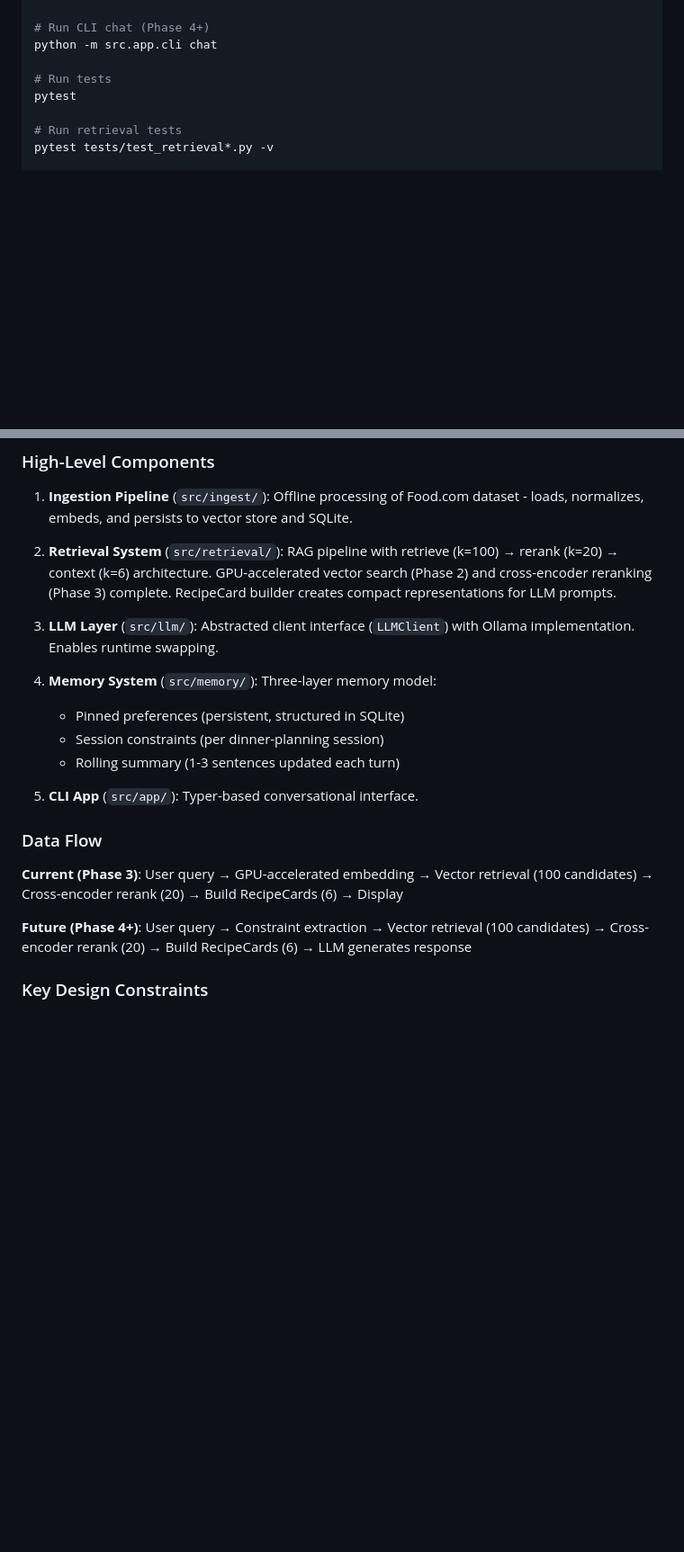
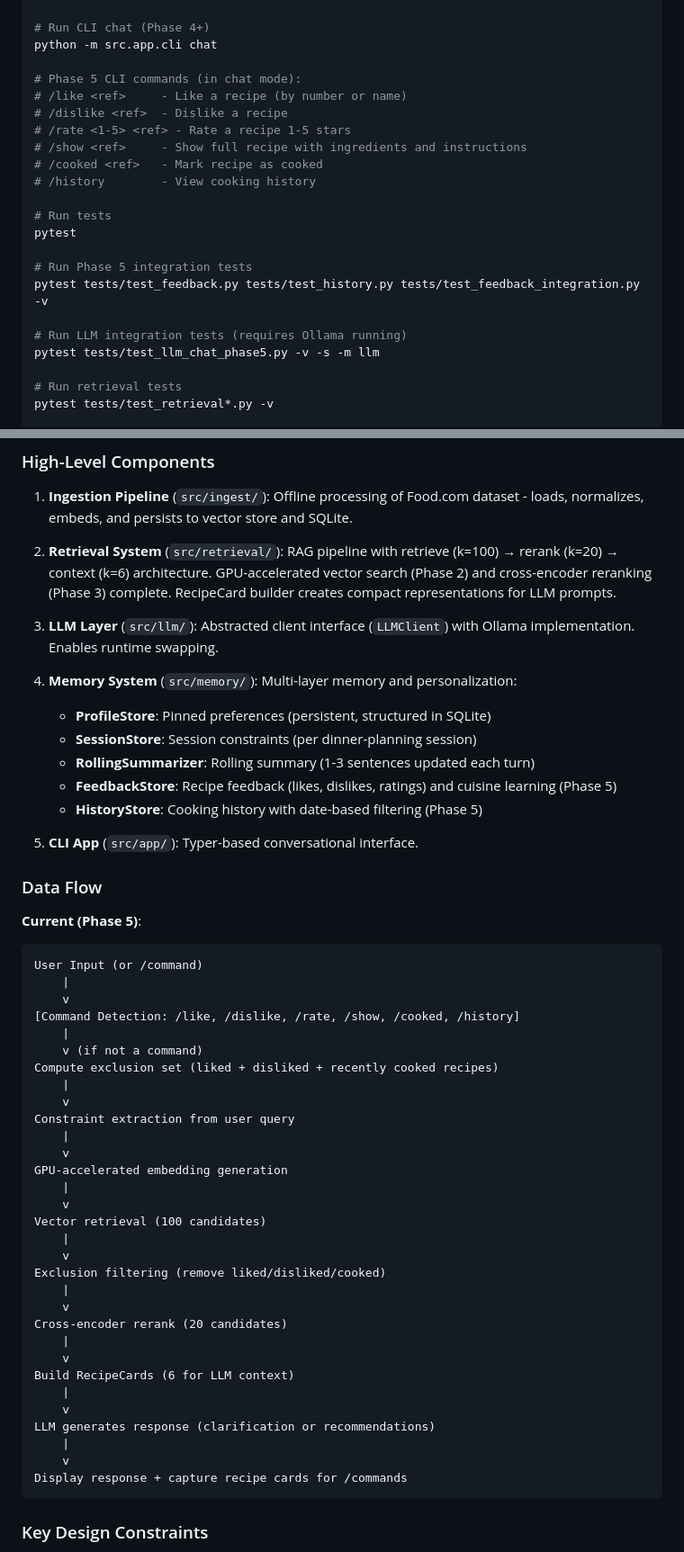
Before and after one commit to adeagon/ai-cooking-assistant, a Markdown page: CLAUDE.md, 2 parts joined by grey strips. Shown at 90% size. Rendered like a GitHub page; blank space fills up the shorter version.

Commit message:
docs: Update CLAUDE.md and README.md for Phase 5 completion
Update both documentation files to reflect Phase 5 completion:

CLAUDE.md:
- Mark Phase 5 as complete (was 'Next')
- Update test counts (158 -> 206 tests)
- Add Phase 5 features to current status
- Update Memory System section with FeedbackStore and HistoryStore
- Update Data Flow to show exclusion filtering pipeline
- Add RecipeFeedback and CookingHistoryEntry to domain models
- Add Phase 5 CLI commands and test commands

README.md:
- Fix test count from 203 to 206 total tests
- Add breakdown showing 82 + 76 + 48 = 206 tests
- Already had Phase 5 features and commands documented

Co-Authored-By: Claude Sonnet 4.5 <noreply@anthropic.com>

````diff
--- a/CLAUDE.md
+++ b/CLAUDE.md
@@ -80,8 +86,22 @@ python -m src.app.cli search "chicken tomato spicy"
 # Run CLI chat (Phase 4+)
 python -m src.app.cli chat
 
+# Phase 5 CLI commands (in chat mode):
+# /like <ref>     - Like a recipe (by number or name)
+# /dislike <ref>  - Dislike a recipe
+# /rate <1-5> <ref> - Rate a recipe 1-5 stars
+# /show <ref>     - Show full recipe with ingredients and instructions
+# /cooked <ref>   - Mark recipe as cooked
+# /history        - View cooking history
+
 # Run tests
 pytest
+
+# Run Phase 5 integration tests
+pytest tests/test_feedback.py tests/test_history.py tests/test_feedback_integration.py -v
+
+# Run LLM integration tests (requires Ollama running)
+pytest tests/test_llm_chat_phase5.py -v -s -m llm
 
 # Run retrieval tests
 pytest tests/test_retrieval*.py -v
@@ -100,20 +120,51 @@ pytest -v
 
 3. **LLM Layer** (`src/llm/`): Abstracted client interface (`LLMClient`) with Ollama implementation. Enables runtime swapping.
 
-4. **Memory System** (`src/memory/`): Three-layer memory model:
-   - Pinned preferences (persistent, structured in SQLite)
-   - Session constraints (per dinner-planning session)
-   - Rolling summary (1-3 sentences updated each turn)
+4. **Memory System** (`src/memory/`): Multi-layer memory and personalization:
+   - **ProfileStore**: Pinned preferences (persistent, structured in SQLite)
+   - **SessionStore**: Session constraints (per dinner-planning session)
+   - **RollingSummarizer**: Rolling summary (1-3 sentences updated each turn)
+   - **FeedbackStore**: Recipe feedback (likes, dislikes, ratings) and cuisine learning (Phase 5)
+   - **HistoryStore**: Cooking history with date-based filtering (Phase 5)
 
 5. **CLI App** (`src/app/`): Typer-based conversational interface.
 
 ### Data Flow
 
-**Current (Phase 3)**:
-User query → GPU-accelerated embedding → Vector retrieval (100 candidates) → Cross-encoder rerank (20) → Build RecipeCards (6) → Display
-
-**Future (Phase 4+)**:
-User query → Constraint extraction → Vector retrieval (100 candidates) → Cross-encoder rerank (20) → Build RecipeCards (6) → LLM generates response
+**Current (Phase 5)**:
+```
+User Input (or /command)
+    |
+    v
+[Command Detection: /like, /dislike, /rate, /show, /cooked, /history]
+    |
+    v (if not a command)
+Compute exclusion set (liked + disliked + recently cooked recipes)
+    |
+    v
+Constraint extraction from user query
+    |
+    v
+GPU-accelerated embedding generation
+    |
+    v
+Vector retrieval (100 candidates)
+    |
+    v
+Exclusion filtering (remove liked/disliked/cooked)
+    |
+    v
+Cross-encoder rerank (20 candidates)
+    |
+    v
+Build RecipeCards (6 for LLM context)
+    |
+    v
+LLM generates response (clarification or recommendations)
+    |
+    v
+Display response + capture recipe cards for /commands
+```
 
 ### Key Design Constraints
 
````
Also changed, not shown: other parts of CLAUDE.md (+10 -2 lines), README.md (+3 -2 lines).
